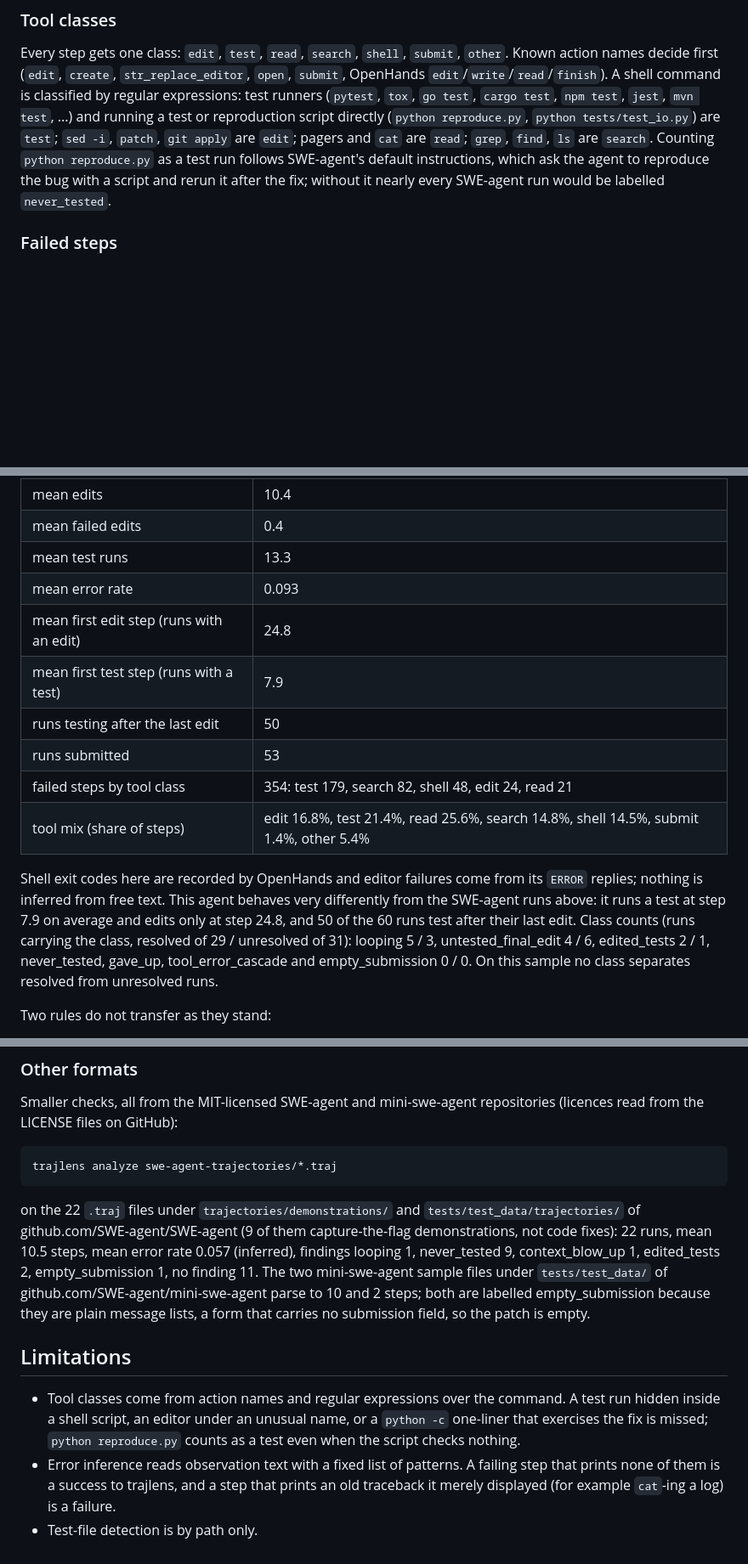
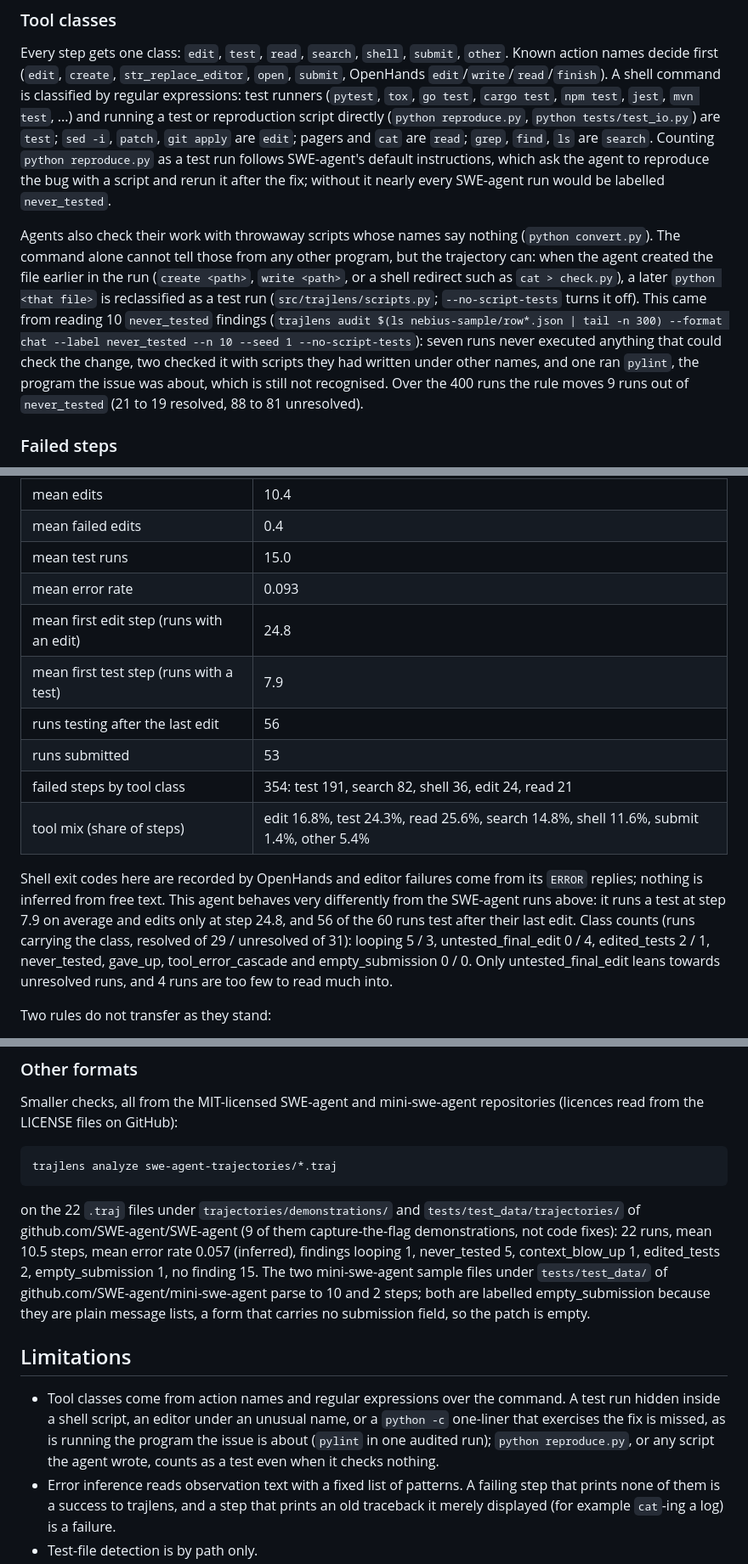
Before and after one commit to vipul21435/trajlens, a Markdown page: README.md, 3 parts joined by grey strips. Shown at 85% size. GitHub-like rendering; blank space fills up the shorter version.

```diff
--- a/README.md
+++ b/README.md
@@ -137,6 +137,18 @@ run follows SWE-agent's default instructions, which ask the agent to reproduce t
 script and rerun it after the fix; without it nearly every SWE-agent run would be labelled
 `never_tested`.
 
+Agents also check their work with throwaway scripts whose names say nothing
+(`python convert.py`). The command alone cannot tell those from any other program, but the
+trajectory can: when the agent created the file earlier in the run (`create <path>`,
+`write <path>`, or a shell redirect such as `cat > check.py`), a later `python <that file>`
+is reclassified as a test run (`src/trajlens/scripts.py`; `--no-script-tests` turns it off).
+This came from reading 10 `never_tested` findings
+(`trajlens audit $(ls nebius-sample/row*.json | tail -n 300) --format chat --label never_tested --n 10 --seed 1 --no-script-tests`):
+seven runs never executed anything that could check the change, two checked it with scripts
+they had written under other names, and one ran `pylint`, the program the issue was about,
+which is still not recognised. Over the 400 runs the rule moves 9 runs out of `never_tested`
+(21 to 19 resolved, 88 to 81 unresolved).
+
 ### Failed steps
 
 A recorded exit code decides whether a step failed. SWE-agent `.traj` files and chat
@@ -356,22 +368,22 @@ trajlens analyze --format toolcalls oh-sample/row*.json --group-by exit_status
 | mean steps | 62.0 |
 | mean edits | 10.4 |
 | mean failed edits | 0.4 |
-| mean test runs | 13.3 |
+| mean test runs | 15.0 |
 | mean error rate | 0.093 |
 | mean first edit step (runs with an edit) | 24.8 |
 | mean first test step (runs with a test) | 7.9 |
-| runs testing after the last edit | 50 |
+| runs testing after the last edit | 56 |
 | runs submitted | 53 |
-| failed steps by tool class | 354: test 179, search 82, shell 48, edit 24, read 21 |
-| tool mix (share of steps) | edit 16.8%, test 21.4%, read 25.6%, search 14.8%, shell 14.5%, submit 1.4%, other 5.4% |
+| failed steps by tool class | 354: test 191, search 82, shell 36, edit 24, read 21 |
+| tool mix (share of steps) | edit 16.8%, test 24.3%, read 25.6%, search 14.8%, shell 11.6%, submit 1.4%, other 5.4% |
 
 Shell exit codes here are recorded by OpenHands and editor failures come from its `ERROR`
 replies; nothing is inferred from free text. This agent behaves very differently from the
 SWE-agent runs above: it runs a test at step 7.9 on average and edits only at step 24.8, and
-50 of the 60 runs test after their last edit. Class counts (runs carrying the class, resolved
-of 29 / unresolved of 31): looping 5 / 3, untested_final_edit 4 / 6, edited_tests 2 / 1,
-never_tested, gave_up, tool_error_cascade and empty_submission 0 / 0. On this sample no class
-separates resolved from unresolved runs.
+56 of the 60 runs test after their last edit. Class counts (runs carrying the class, resolved
+of 29 / unresolved of 31): looping 5 / 3, untested_final_edit 0 / 4, edited_tests 2 / 1,
+never_tested, gave_up, tool_error_cascade and empty_submission 0 / 0. Only
+untested_final_edit leans towards unresolved runs, and 4 runs are too few to read much into.
 
 Two rules do not transfer as they stand:
 
@@ -398,7 +410,7 @@ trajlens analyze swe-agent-trajectories/*.traj
 on the 22 `.traj` files under `trajectories/demonstrations/` and `tests/test_data/trajectories/`
 of github.com/SWE-agent/SWE-agent (9 of them capture-the-flag demonstrations, not code
 fixes): 22 runs, mean 10.5 steps, mean error rate 0.057 (inferred), findings looping 1,
-never_tested 9, context_blow_up 1, edited_tests 2, empty_submission 1, no finding 11. The two
+never_tested 5, context_blow_up 1, edited_tests 2, empty_submission 1, no finding 15. The two
 mini-swe-agent sample files under `tests/test_data/` of github.com/SWE-agent/mini-swe-agent
 parse to 10 and 2 steps; both are labelled empty_submission because they are plain message
 lists, a form that carries no submission field, so the patch is empty.
@@ -407,8 +419,9 @@ lists, a form that carries no submission field, so the patch is empty.
 
 - Tool classes come from action names and regular expressions over the command. A test run
   hidden inside a shell script, an editor under an unusual name, or a `python -c` one-liner
-  that exercises the fix is missed; `python reproduce.py` counts as a test even when the script
-  checks nothing.
+  that exercises the fix is missed, as is running the program the issue is about (`pylint` in
+  one audited run); `python reproduce.py`, or any script the agent wrote, counts as a test even
+  when it checks nothing.
 - Error inference reads observation text with a fixed list of patterns. A failing step that
   prints none of them is a success to trajlens, and a step that prints an old traceback it
   merely displayed (for example `cat`-ing a log) is a failure.
```
Also changed, not shown: other parts of README.md (+16 -16 lines), docs/images/classes_by_outcome.png.
